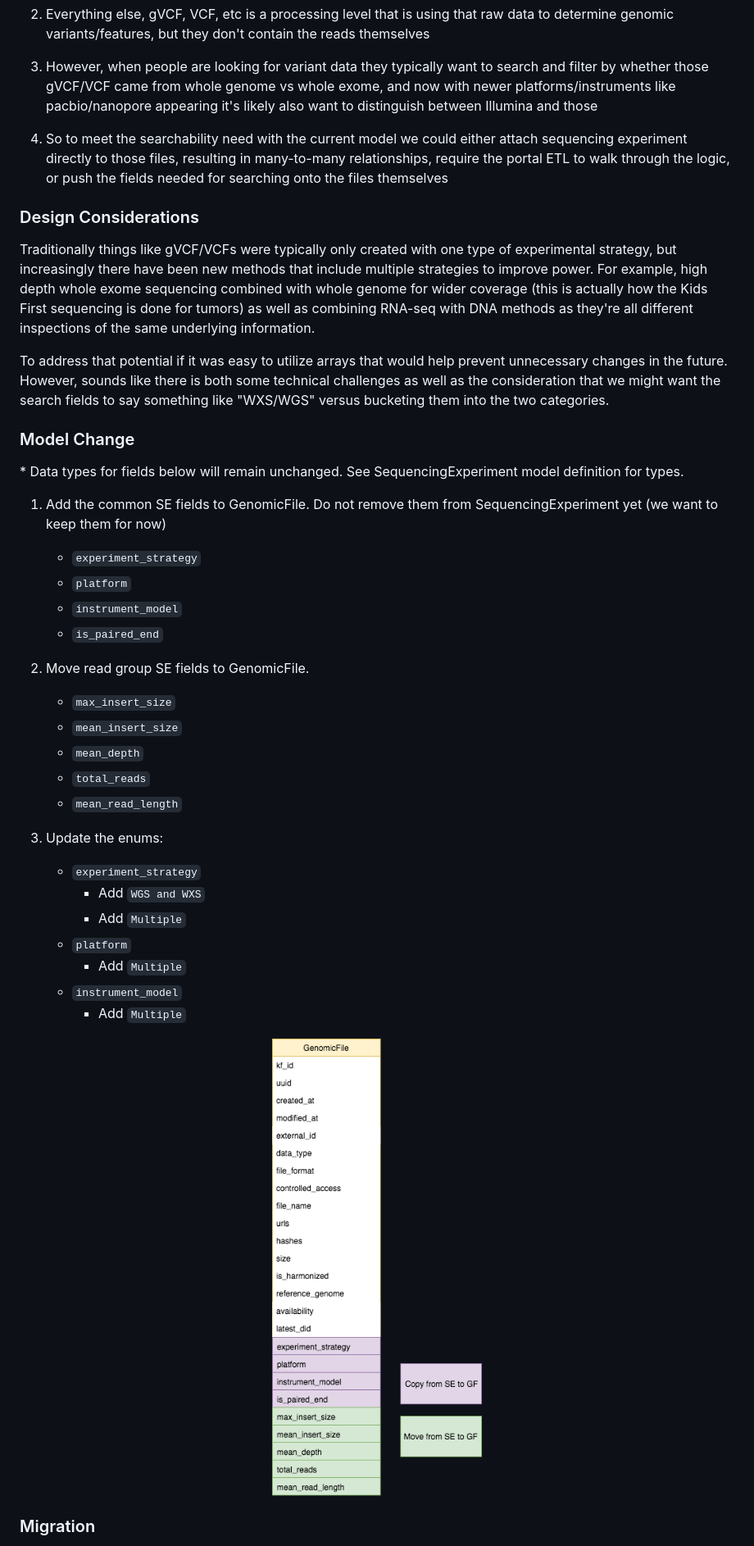
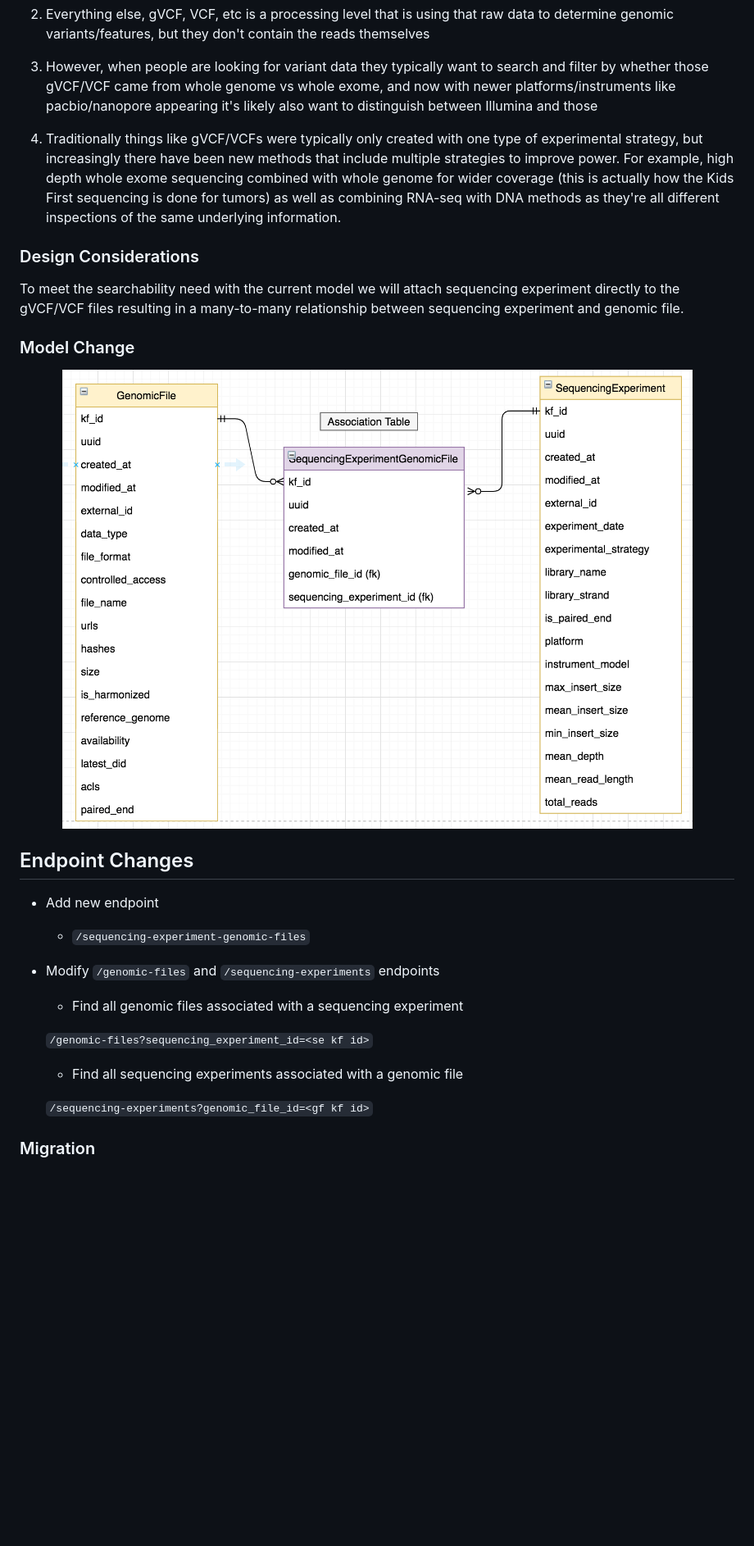
Before and after one commit to kids-first/kf-api-dataservice, a Markdown page: docs/genomic_file/README.md, the part around the change printed below. Shown: that part at 82% size. Rendered like a GitHub page; pictures changed too: docs/genomic_file/gf-se-fields.png (deleted), docs/genomic_file/gf-se-model.png (added); blank space fills up the shorter version.

Commit message:
:memo: Update w new se-gf many-to-many design

```diff
--- a/docs/genomic_file/README.md
+++ b/docs/genomic_file/README.md
@@ -32,49 +32,27 @@ See motivation for more details.
 
 3. However, when people are looking for variant data they typically want to search and filter by whether those gVCF/VCF came from whole genome vs whole exome, and now with newer platforms/instruments like pacbio/nanopore appearing it's likely also want to distinguish between Illumina and those
 
-4. So to meet the searchability need with the current model we could either attach sequencing experiment directly to those files, resulting in many-to-many relationships, require the portal ETL to walk through the logic, or push the fields needed for searching onto the files themselves
+4. Traditionally things like gVCF/VCFs were typically only created with one type of experimental strategy, but increasingly there have been new methods that include multiple strategies to improve power. For example, high depth whole exome sequencing combined with whole genome for wider coverage (this is actually how the Kids First sequencing is done for tumors) as well as combining RNA-seq with DNA methods as they're all different inspections of the same underlying information.
 
 
 ### Design Considerations
-Traditionally things like gVCF/VCFs were typically only created with one type of experimental strategy, but increasingly there have been new methods that include multiple strategies to improve power. For example, high depth whole exome sequencing combined with whole genome for wider coverage (this is actually how the Kids First sequencing is done for tumors) as well as combining RNA-seq with DNA methods as they're all different inspections of the same underlying information.
-
-To address that potential if it was easy to utilize arrays that would help prevent unnecessary changes in the future. However, sounds like there is both some technical challenges as well as the consideration that we might want the search fields to say something like "WXS/WGS" versus bucketing them into the two categories.
-
+To meet the searchability need with the current model we will attach sequencing experiment directly to the gVCF/VCF files resulting in a many-to-many relationship between sequencing experiment and genomic file.
 
 ### Model Change
 
-\* Data types for fields below will remain unchanged. See SequencingExperiment
-model definition for types.
-
-
-1. Add the common SE fields to GenomicFile. Do not remove them from
-SequencingExperiment yet (we want to keep them for now)
-
-    - `experiment_strategy`
-    - `platform`
-    - `instrument_model`
-    - `is_paired_end`
-
-2. Move read group SE fields to GenomicFile.
-
-    - `max_insert_size`
-    - `mean_insert_size`
-    - `mean_depth`
-    - `total_reads`
-    - `mean_read_length`
-
-3. Update the enums:
-    - `experiment_strategy`
-        - Add `WGS and WXS`
-        - Add `Multiple`
-    - `platform`
-        - Add `Multiple`
-    - `instrument_model`
-        - Add `Multiple`
-
 <p align="center">
-  <img src="gf-se-fields.png">
+  <img src="gf-se-model.png">
 </p>
 
+## Endpoint Changes
+- Add new endpoint
+    - `/sequencing-experiment-genomic-files`
+- Modify `/genomic-files` and `/sequencing-experiments` endpoints
+    - Find all genomic files associated with a sequencing experiment
+
+    `/genomic-files?sequencing_experiment_id=<se kf id>`
+    - Find all sequencing experiments associated with a genomic file
+
+     `/sequencing-experiments?genomic_file_id=<gf kf id>`
 
 ### Migration
```
Also changed, not shown: other parts of docs/genomic_file/README.md (+12 -19 lines).
